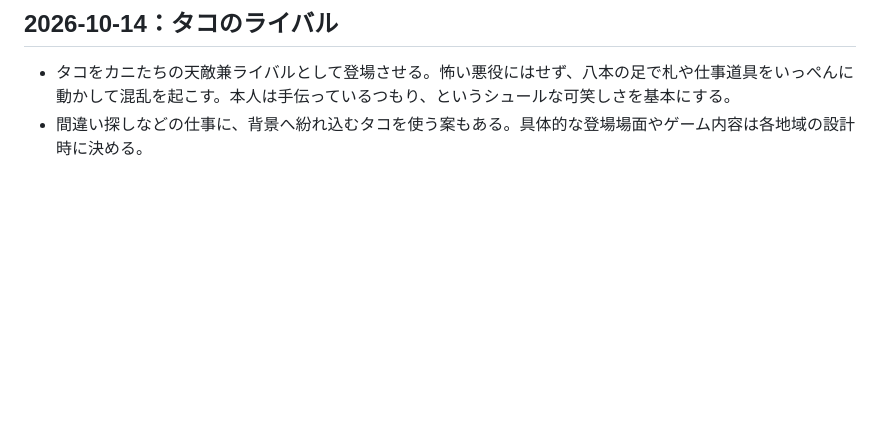
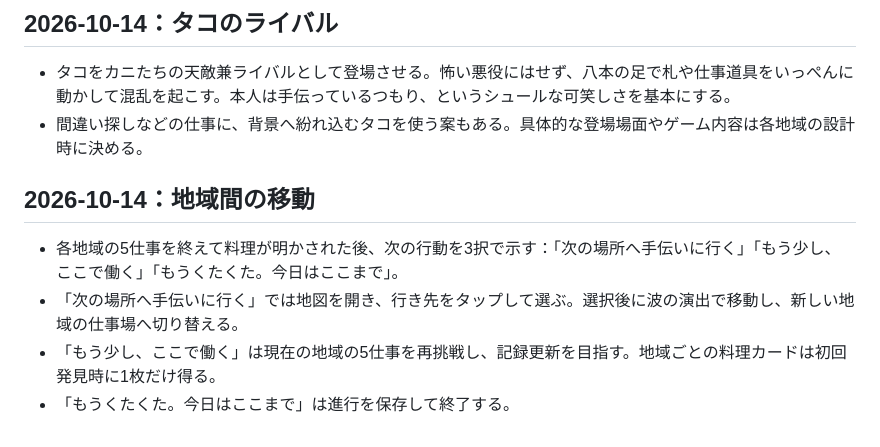
Before and after one commit to hitomiusausa/kani-ka-kai, a Markdown page: DECISIONS.md, the part around the change. Rendered like a GitHub page; blank space fills up the shorter version.

Commit message:
Define travel choices between crab regions

```diff
--- a/DECISIONS.md
+++ b/DECISIONS.md
@@ -197,3 +197,10 @@
 
 - タコをカニたちの天敵兼ライバルとして登場させる。怖い悪役にはせず、八本の足で札や仕事道具をいっぺんに動かして混乱を起こす。本人は手伝っているつもり、というシュールな可笑しさを基本にする。
 - 間違い探しなどの仕事に、背景へ紛れ込むタコを使う案もある。具体的な登場場面やゲーム内容は各地域の設計時に決める。
+
+## 2026-10-14：地域間の移動
+
+- 各地域の5仕事を終えて料理が明かされた後、次の行動を3択で示す：「次の場所へ手伝いに行く」「もう少し、ここで働く」「もうくたくた。今日はここまで」。
+- 「次の場所へ手伝いに行く」では地図を開き、行き先をタップして選ぶ。選択後に波の演出で移動し、新しい地域の仕事場へ切り替える。
+- 「もう少し、ここで働く」は現在の地域の5仕事を再挑戦し、記録更新を目指す。地域ごとの料理カードは初回発見時に1枚だけ得る。
+- 「もうくたくた。今日はここまで」は進行を保存して終了する。
```
Also changed, not shown: CLAUDE.md (+2 -0 lines), HANDOVER.md (+1 -0 lines).
